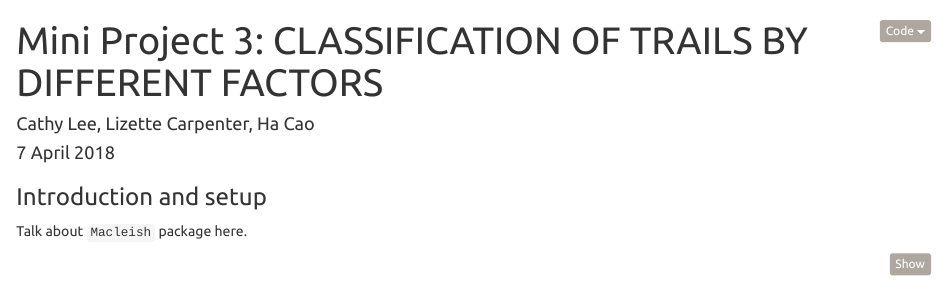
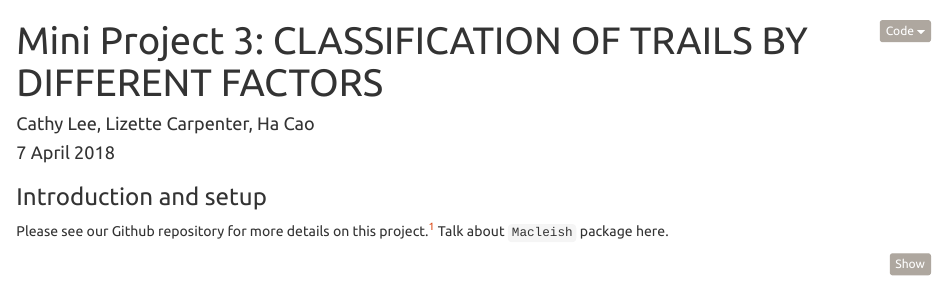
Before and after one commit to cathyleee/sds192-mp3, an R Markdown document (mp3.Rmd): the page in a window 1100 px wide, from its top. Rendered offline with R 4.5, knitr and Pandoc, with nearby package versions; some code elsewhere in the file could not run offline.

Commit message:
re-added link to git repo

````diff
--- a/mp3.Rmd
+++ b/mp3.Rmd
@@ -10,6 +10,7 @@ output:
 
 ### Introduction and setup
 
+Please see our Github repository for more details on this project.[^github]
 Talk about `Macleish` package here.
 ```{r message = FALSE, warning = FALSE}
 # load the libraries and data
````
Also changed, not shown: mp3.Rmd (2 more changed lines).
